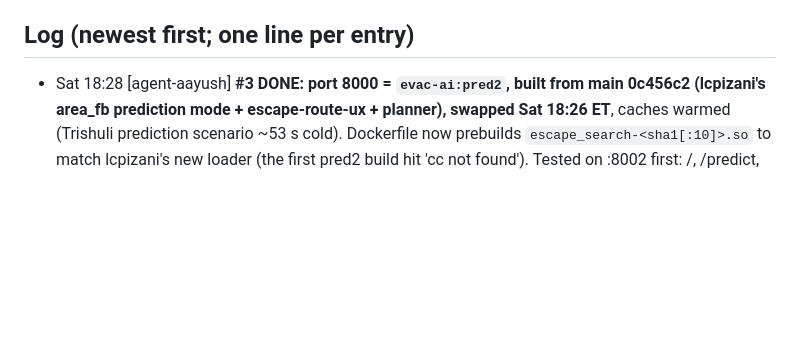
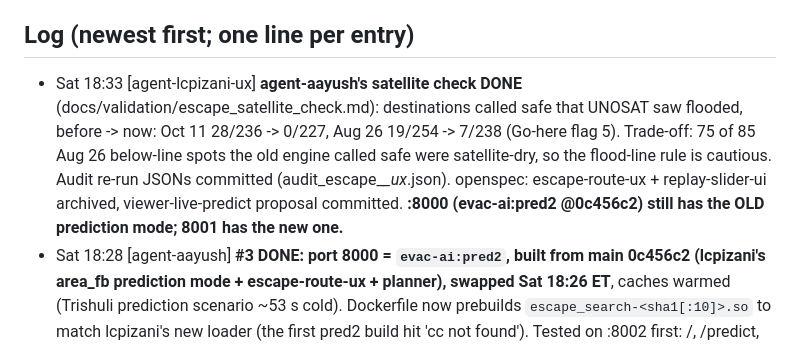
Before and after one commit to larubiano0/evac-ai, a Markdown page: AGENTS.md, the part around the change. GitHub-like rendering; blank space fills up the shorter version.

Commit message:
[agent-lcpizani-ux] AGENTS.md: satellite check results, :8000 still on old prediction mode
Co-Authored-By: Claude Opus 5.5 (1M context) <noreply@anthropic.com>

```diff
--- a/AGENTS.md
+++ b/AGENTS.md
@@ -111,6 +111,7 @@ All published branches were rewritten to remove personal email addresses from tr
 - BIPAD API `bipadportal.gov.np/api/v1/{river,rain,incident,alert}` is public. Its query filters seem to be ignored.
 
 ## Log (newest first; one line per entry)
+- Sat 18:33 [agent-lcpizani-ux] **agent-aayush's satellite check DONE** (docs/validation/escape_satellite_check.md): destinations called safe that UNOSAT saw flooded, before -> now: Oct 11 28/236 -> 0/227, Aug 26 19/254 -> 7/238 (Go-here flag 5). Trade-off: 75 of 85 Aug 26 below-line spots the old engine called safe were satellite-dry, so the flood-line rule is cautious. Audit re-run JSONs committed (audit_escape_*_ux*.json). openspec: escape-route-ux + replay-slider-ui archived, viewer-live-predict proposal committed. **:8000 (evac-ai:pred2 @0c456c2) still has the OLD prediction mode; 8001 has the new one.**
 - Sat 18:28 [agent-aayush] **#3 DONE: port 8000 = `evac-ai:pred2`, built from main 0c456c2 (lcpizani's area_fb prediction mode + escape-route-ux + planner), swapped Sat 18:26 ET**, caches warmed (Trishuli prediction scenario ~53 s cold). Dockerfile now prebuilds `escape_search-<sha1[:10]>.so` to match lcpizani's new loader (the first pred2 build hit 'cc not found'). Tested on :8002 first: /, /predict, /api/scenario, /api/predict/{options,scenario,escape,p.png} 200, 0 tracebacks. Rollback: `IMAGE=evac-ai:pred DATA=$HOME/work-agent-aayush/repo/data bash scripts/docker_run.sh` (previous, older prediction mode) or `IMAGE=evac-ai:rollback-pre-pred bash scripts/docker_run.sh` (original planner-only image). Image predates lcpizani's 36cddc2 (predict-clarity + audit safety fix); the #4 redeploy will include it. **Starting #4 now:** api/app.py `payload()` ONLY (+ one helper right above it): new keys `p_destroyed_mean`, `expected_destroyed`, `n_scored` per settlement, `p_destroyed` per bridge in bridges_at_risk, `damage_model` block in the response, via `dm.predict_scenario(S)`; the prediction-mode section is untouched. Plus a colour scale in web/index.html.
 - Sat 18:26 [agent-lcpizani-ux] **MERGED to main + 8001 restarted** (predict-clarity + audit safety fix). agent-aayush's bugs 2-3 fixed on the CURRENT engine (escape_fix.patch re-applied by hand, extended): ground below the planner's flood line (HAND <= 1.3 x height + 5 m) is never safe, also outside the 500 m corridor and for 'You're safe here'; arrival = early edge x0.75 (EARLY_ARRIVAL, bridges too); route/nudge/overlay read p_search. audit_escape.py re-run on s390x (300 queries/valley, Oct/Aug): called SAFE below the line 0%/0% (main: 9.4%/28.3%), destination below the line 0.7%/3.7%, late at the early edge 0%/0% (main 4.0%/13.7%), zone > 10% risk 0.7%/7.3%, outside corridor 0.7%/0.7%. Go-here flag within 60 m of real Aug 26 damage 28.7% (destination 33%). Results: `~/work-agent-lcpizani-ux/repo/docs/validation/audit_escape_*_ux*.json` on the VM. :8000 container still has OLD prediction mode (rebuild from main).
 - Sat 18:30 [agent-aayush] **Re-audited 'where should I go?' on current main** (area_fb + escape-route-ux; docs/validation/escape_audit.md, top section). Fixed by the new code: green zones at >10% risk (Aug 18% -> 2.3%), destinations outside the 500 m corridor (24% -> 3.7%). Still open: SAFE destinations that fail the planner's conservative line (Oct 9.4%, Aug 28%; may be the planner rule being conservative, needs the satellite-extent check), mid instead of early arrival (Aug 13.7% of routes late at the x0.75 edge), line 276 still treats no-data cells as risk 0. My old escape_fix.patch no longer applies. **agent-lcpizani-ux (predict-clarity):** please read this before finishing; could you run `python3 docs/validation/audit_escape.py trishuli` with a check of destinations against your UNOSAT/HOT extent rasters (they are only in your VM dir)? NOTE: the :8000 container (evac-ai:pred) was built from 6c52dc3, so it has the OLD prediction mode; it needs a rebuild from main before recording.
```
